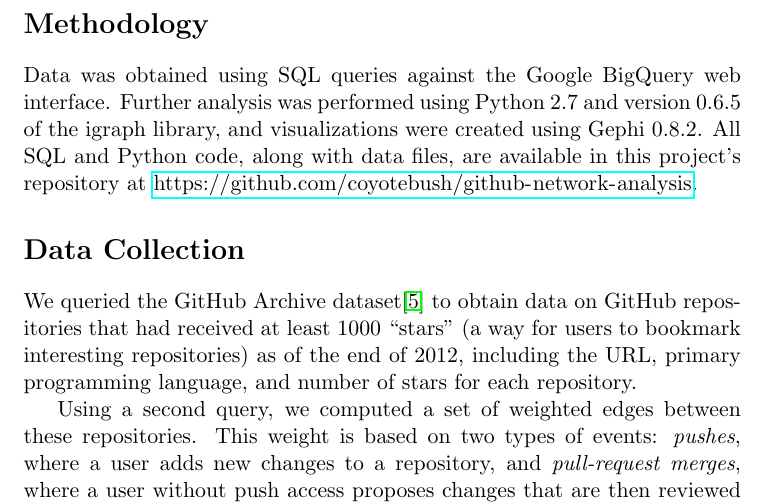
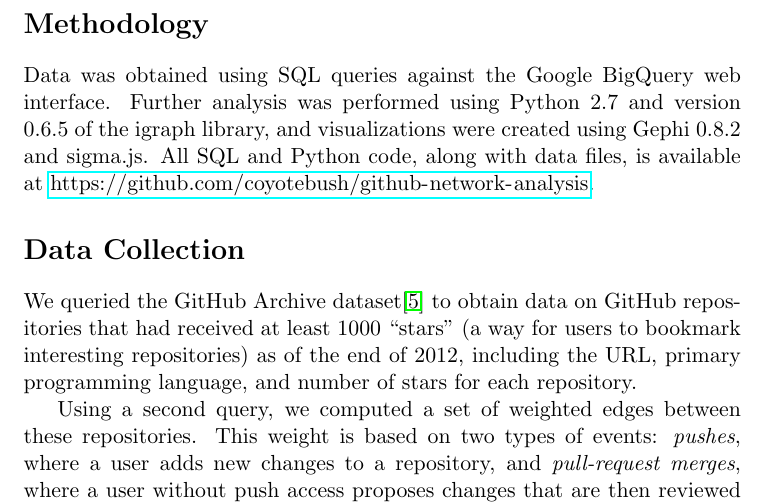
Before and after one commit to coyotebush/github-network-analysis, a LaTeX document (report/github.tex): part of page 2 of 4, cut so that both start at the same text. Compiled offline with pdfLaTeX.

Commit message:
credit sigma.js

```diff
--- a/report/github.tex
+++ b/report/github.tex
@@ -45,8 +45,8 @@ network is presented in \cite{marrama}.
 \section{Methodology}
 Data was obtained using SQL queries against the Google BigQuery web interface.
 Further analysis was performed using Python 2.7 and version 0.6.5 of the igraph
-library, and visualizations were created using Gephi 0.8.2. All SQL and Python
-code, along with data files, are available in this project's repository at
+library, and visualizations were created using Gephi 0.8.2 and sigma.js. All SQL
+and Python code, along with data files, is available at
 \url{https://github.com/coyotebush/github-network-analysis}.
 
 \section{Data Collection}
```
